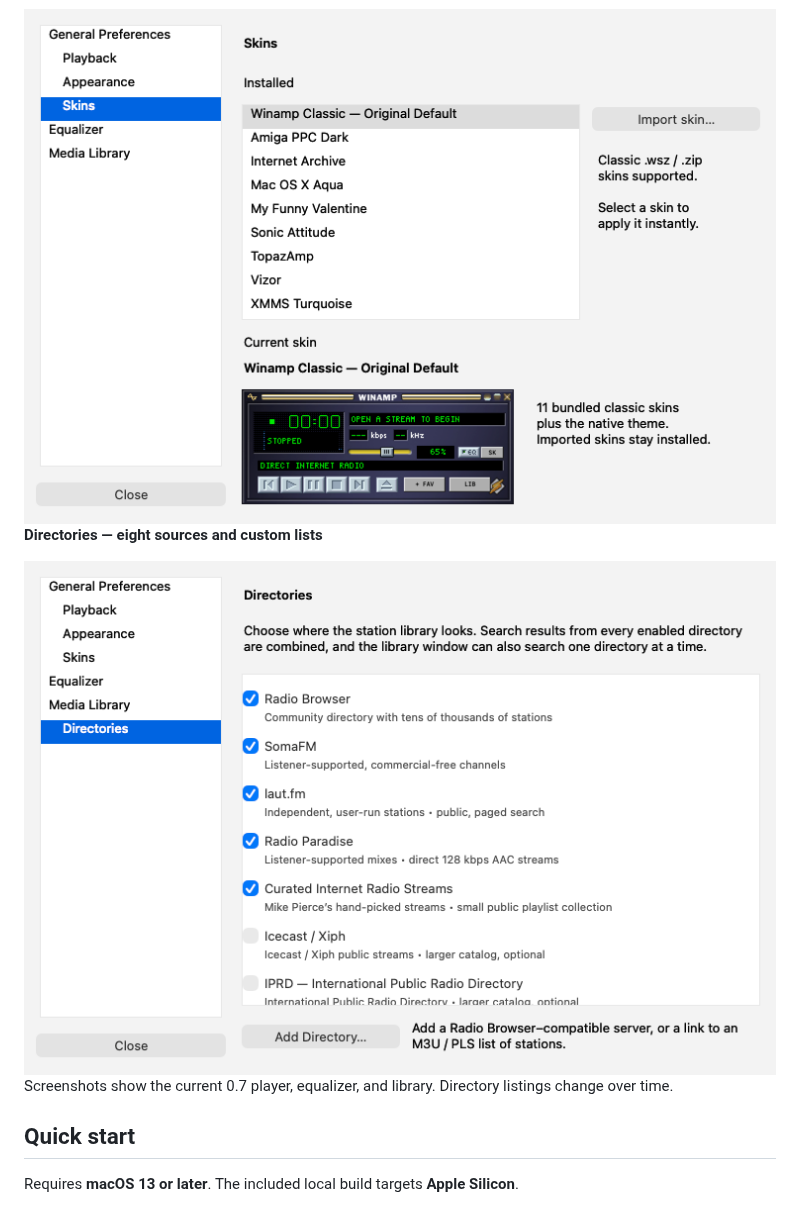
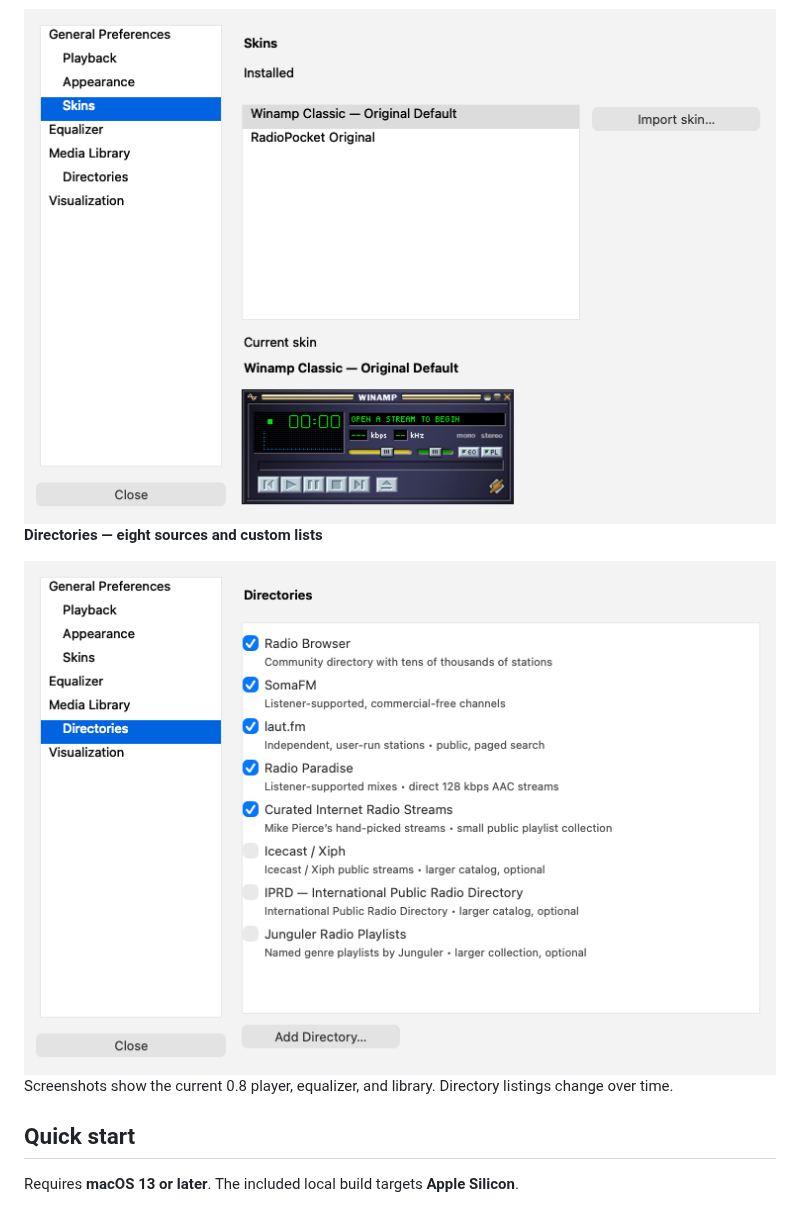
Before and after one commit to darin2036/radiopocket, a Markdown page: README.md, the part around one of its changes. GitHub-like rendering; pictures changed too: previews/RadioPocket-directories.png, previews/RadioPocket-preferences.png.

```diff
--- a/README.md
+++ b/README.md
@@ -33,7 +30,7 @@ A small, native macOS internet-radio player inspired by classic Winamp. Swift +
 
 <img src="previews/RadioPocket-directories.png" alt="Directory settings showing Radio Browser, SomaFM, laut.fm, Icecast and IPRD" width="760">
 
-Screenshots show the current 0.7 player, equalizer, and library. Directory listings change over time.
+Screenshots show the current 0.8 player, equalizer, and library. Directory listings change over time.
 
 ## Quick start
 
```
Also changed, not shown: other parts of README.md (+1 -4 lines), previews/RadioPocket-equalizer.png, previews/RadioPocket-library.png, previews/RadioPocket-preview.png.
